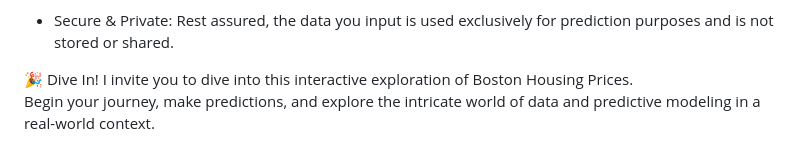
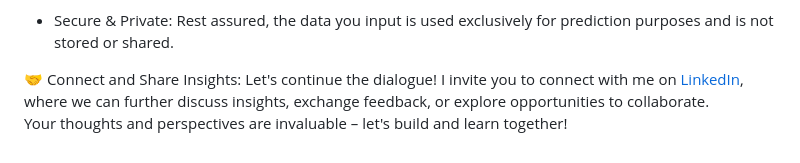
Before and after one commit to MilosPopov007/BostonHousingAnalysis, a Markdown page: README.md, the part around one of its changes. Drawn GitHub-style.

```diff
--- a/README.md
+++ b/README.md
@@ -78,5 +78,5 @@ Feel free to tinker with the input values, observing how alterations impact the
 
 * Secure & Private: Rest assured, the data you input is used exclusively for prediction purposes and is not stored or shared.
 
-🎉 Dive In!
-I invite you to dive into this interactive exploration of Boston Housing Prices.<br> Begin your journey, make predictions, and explore the intricate world of data and predictive modeling in a real-world context.
+🤝 Connect and Share Insights:
+Let's continue the dialogue! I invite you to connect with me on [LinkedIn](https://www.linkedin.com/in/milos-popov-d-u/), where we can further discuss insights, exchange feedback, or explore opportunities to collaborate.<br> Your thoughts and perspectives are invaluable – let's build and learn together!
```
Also changed, not shown: other parts of README.md (+1 -1 lines).
